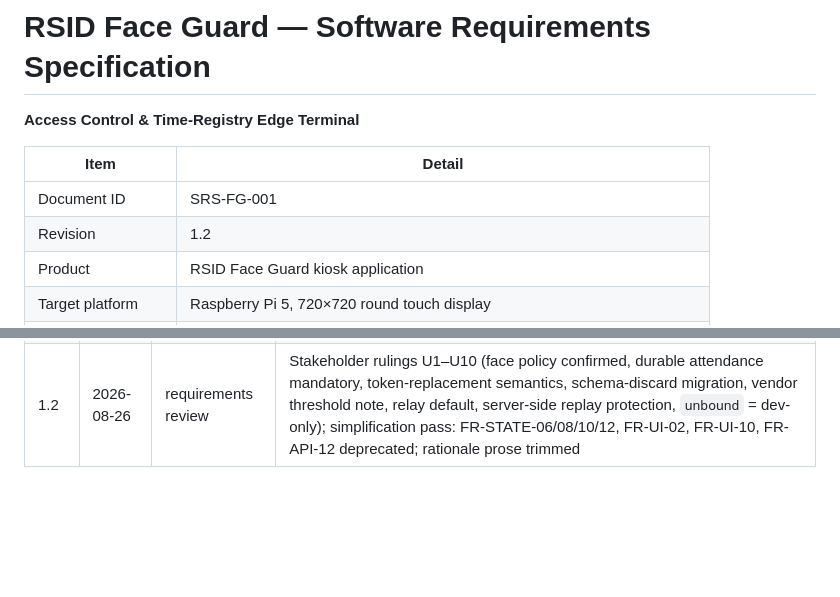
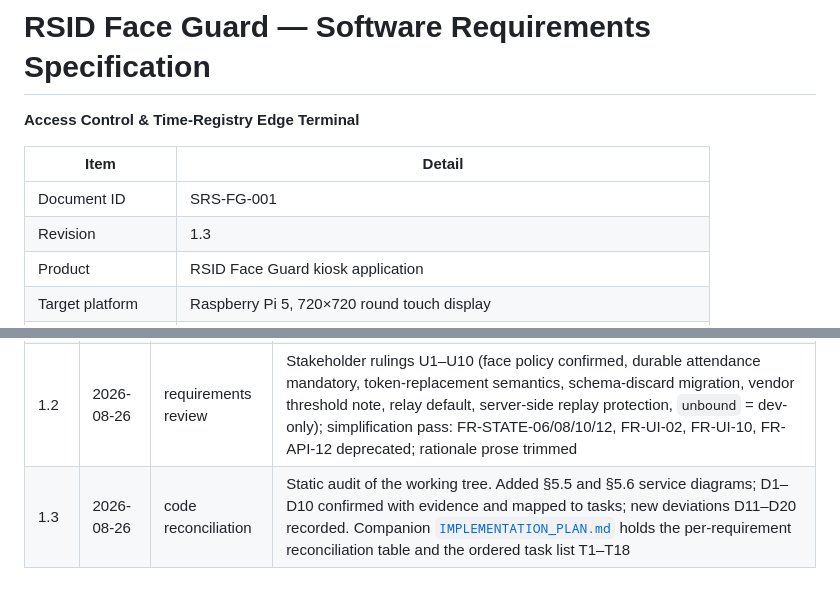
Before and after one commit to gekakud/RSID_Face_Guard, a Markdown page: SOFTWARE_REQUIREMENTS.md, 2 parts joined by grey strips. Rendered like a GitHub page; blank space fills up the shorter version.

```diff
--- a/SOFTWARE_REQUIREMENTS.md
+++ b/SOFTWARE_REQUIREMENTS.md
@@ -5,7 +5,7 @@
 | Item | Detail |
 |---|---|
 | Document ID | SRS-FG-001 |
-| Revision | 1.2 |
+| Revision | 1.3 |
 | Product | RSID Face Guard kiosk application |
 | Target platform | Raspberry Pi 5, 720×720 round touch display |
 | Biometric device | Intel RealSense ID F45x (`rsid_py` SDK) |
@@ -1244,3 +1258,4 @@ Verification methods: **T** = Test, **D** = Demonstration, **I** = Inspection,
 | 1.0 | — | project team | Initial baseline |
 | 1.1 | 2026-08-26 | requirements review | Diagram corrections; logic-defect fixes (ack-by-id, fail-secure revocation, offline/local-mode scoping, denial paths); init-mode-as-entry-state; `idle` naming; jump links; full traceability |
 | 1.2 | 2026-08-26 | requirements review | Stakeholder rulings U1–U10 (face policy confirmed, durable attendance mandatory, token-replacement semantics, schema-discard migration, vendor threshold note, relay default, server-side replay protection, `unbound` = dev-only); simplification pass: FR-STATE-06/08/10/12, FR-UI-02, FR-UI-10, FR-API-12 deprecated; rationale prose trimmed |
+| 1.3 | 2026-08-26 | code reconciliation | Static audit of the working tree. Added §5.5 and §5.6 service diagrams; D1–D10 confirmed with evidence and mapped to tasks; new deviations D11–D20 recorded. Companion [`IMPLEMENTATION_PLAN.md`](IMPLEMENTATION_PLAN.md) holds the per-requirement reconciliation table and the ordered task list T1–T18 |
```
Also changed, not shown: other parts of SOFTWARE_REQUIREMENTS.md (+23 -9 lines), IMPLEMENTATION_PLAN.md (added, +476 -0 lines).
